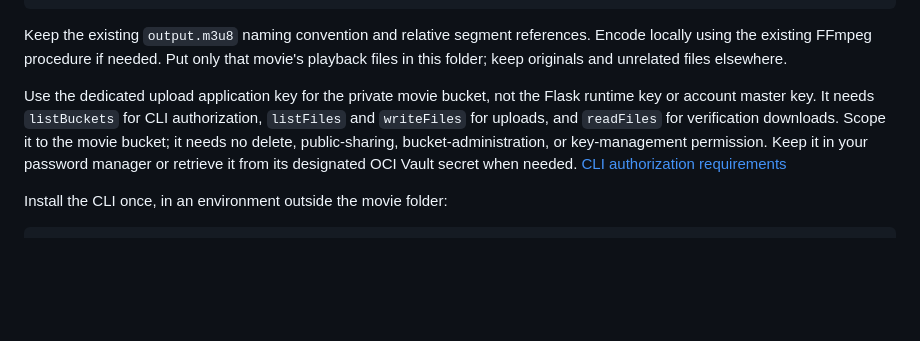
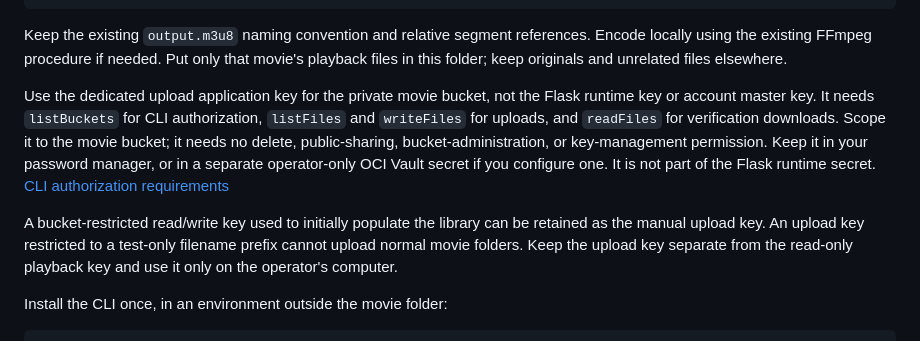
Before and after one commit to eshneken/flask-homemovies, a Markdown page: docs/manual-b2-upload.md, the part around the change. Rendered like a GitHub page; blank space fills up the shorter version.

Commit message:
Clarify reusable manual upload credentials

```diff
--- a/docs/manual-b2-upload.md
+++ b/docs/manual-b2-upload.md
@@ -19,7 +19,12 @@ Years in Review/
 
 Keep the existing `output.m3u8` naming convention and relative segment references. Encode locally using the existing FFmpeg procedure if needed. Put only that movie's playback files in this folder; keep originals and unrelated files elsewhere.
 
-Use the dedicated upload application key for the private movie bucket, not the Flask runtime key or account master key. It needs `listBuckets` for CLI authorization, `listFiles` and `writeFiles` for uploads, and `readFiles` for verification downloads. Scope it to the movie bucket; it needs no delete, public-sharing, bucket-administration, or key-management permission. Keep it in your password manager or retrieve it from its designated OCI Vault secret when needed. [CLI authorization requirements](https://b2-command-line-tool.readthedocs.io/en/v4.4.0/subcommands/account_authorize.html)
+Use the dedicated upload application key for the private movie bucket, not the Flask runtime key or account master key. It needs `listBuckets` for CLI authorization, `listFiles` and `writeFiles` for uploads, and `readFiles` for verification downloads. Scope it to the movie bucket; it needs no delete, public-sharing, bucket-administration, or key-management permission. Keep it in your password manager, or in a separate operator-only OCI Vault secret if you configure one. It is not part of the Flask runtime secret. [CLI authorization requirements](https://b2-command-line-tool.readthedocs.io/en/v4.4.0/subcommands/account_authorize.html)
+
+A bucket-restricted read/write key used to initially populate the library can
+be retained as the manual upload key. An upload key restricted to a test-only
+filename prefix cannot upload normal movie folders. Keep the upload key separate
+from the read-only playback key and use it only on the operator's computer.
 
 Install the CLI once, in an environment outside the movie folder:
 
```
